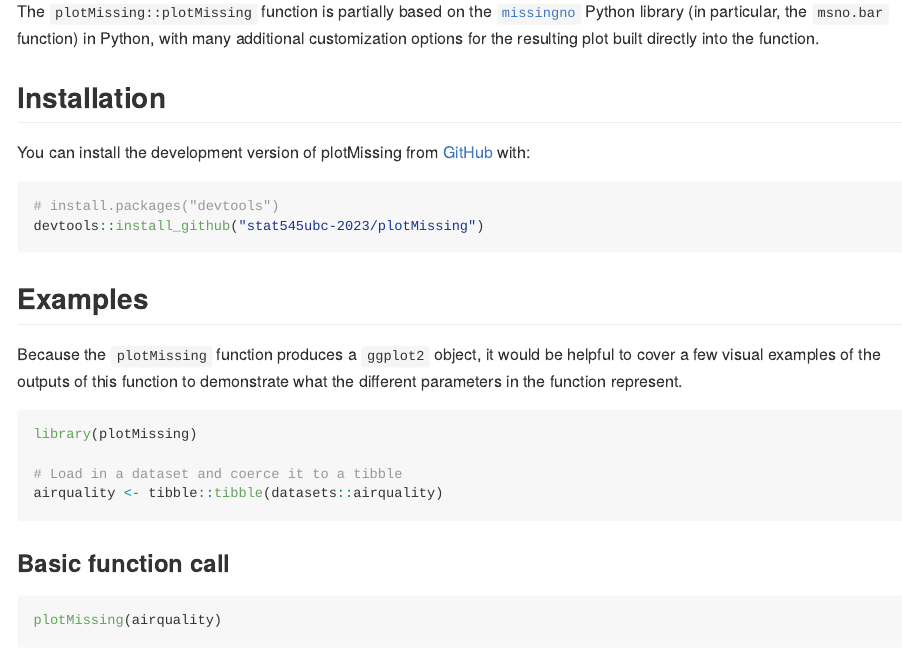
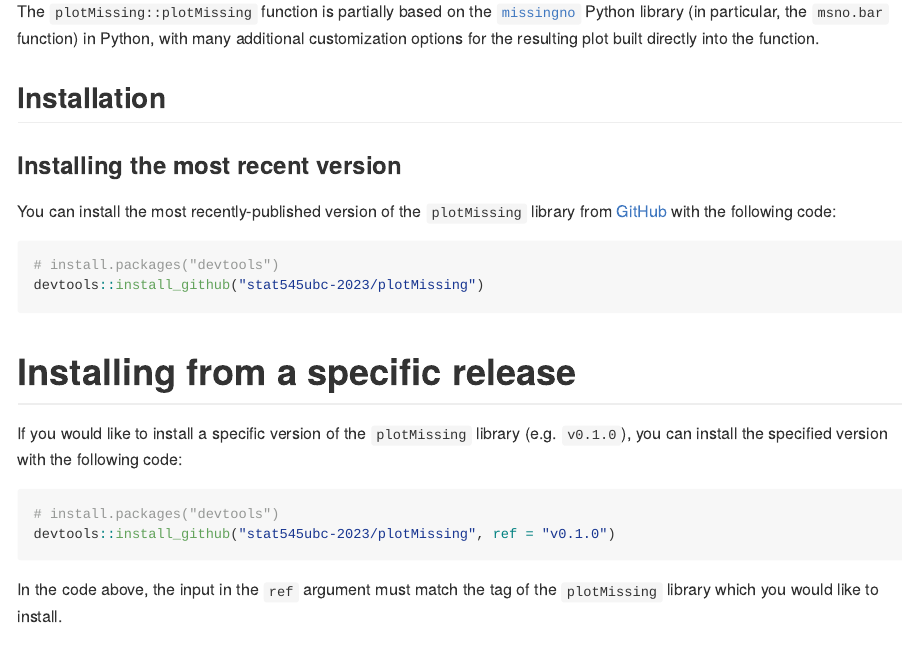
Before and after one commit to stat545ubc-2023/plotMissing, an R Markdown document (README.Rmd): the page in a window 1100 px wide, from 300 px down. The pictures show the output file README.md that the author committed with the source, drawn offline in the style of GitHub.

Commit message:
Updating the installation instructions in the README

````diff
--- a/README.Rmd
+++ b/README.Rmd
@@ -26,12 +26,25 @@ The `plotMissing::plotMissing` function is partially based on the [`missingno`](
 
 ## Installation
 
-You can install the development version of plotMissing from [GitHub](https://github.com/) with:
+### Installing the most recent version
+
+You can install the most recently-published version of the `plotMissing` library from [GitHub](https://github.com/) with the following code:
 
 ``` r
 # install.packages("devtools")
 devtools::install_github("stat545ubc-2023/plotMissing")
 ```
+
+# Installing from a specific release
+
+If you would like to install a specific version of the `plotMissing` library (e.g. `v0.1.0`), you can install the specified version with the following code:
+
+``` r
+# install.packages("devtools")
+devtools::install_github("stat545ubc-2023/plotMissing", ref = "v0.1.0")
+```
+
+In the code above, the input in the `ref` argument must match the tag of the `plotMissing` library which you would like to install.
 
 ## Examples
 
````
Also changed, not shown: README.md.
